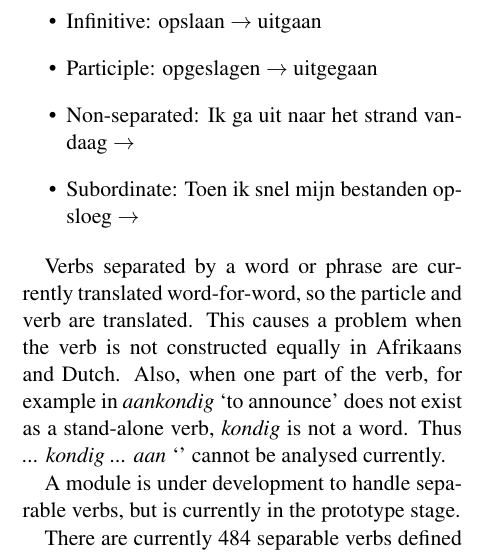
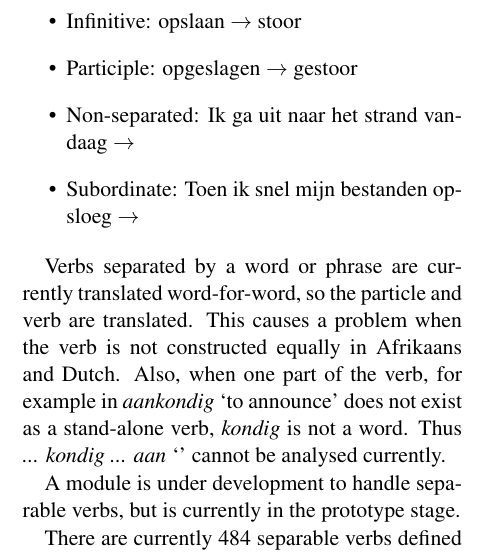
Before and after one commit to apertium/apertium-afr-nld, a LaTeX paper (paper/eamt11afnl.tex): part of one column of page 2 of 4, cut so that both start at the same text. Compiled offline with pdfLaTeX.

Commit message:
stoor fixes

```diff
--- a/paper/eamt11afnl.tex
+++ b/paper/eamt11afnl.tex
@@ -197,8 +197,8 @@ parts of the verb in {\em sla op}, the verb itself {\em sla} and the particle
 The following cases are supported,
 
 \begin{itemize}
-\item Infinitive: opslaan $\rightarrow$ uitgaan
-\item Participle: opgeslagen $\rightarrow$ uitgegaan
+\item Infinitive: opslaan $\rightarrow$ stoor
+\item Participle: opgeslagen $\rightarrow$ gestoor
 \item Non-separated: Ik ga uit naar het strand vandaag $\rightarrow$
 \item Subordinate: Toen ik snel mijn bestanden opsloeg $\rightarrow$
 \end{itemize}
```
Also changed, not shown: 3 other files.
